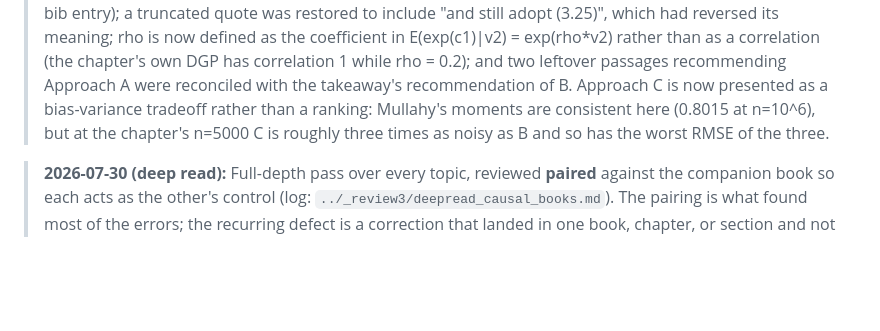
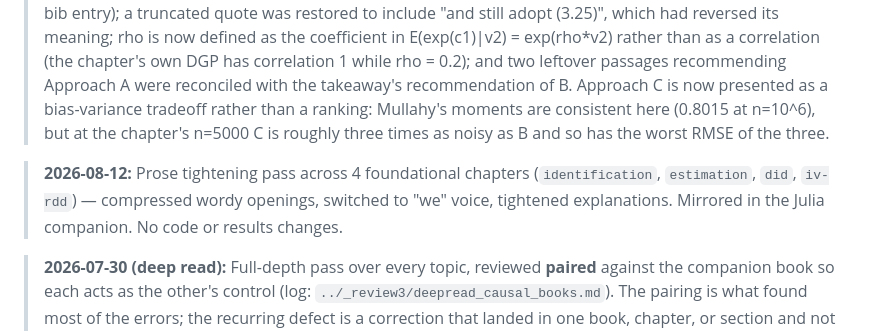
Before and after one commit to xiangao/causal_econometrics_guide, a Markdown page: README.md, the part around the change. Drawn GitHub-style; blank space fills up the shorter version.

Commit message:
Update CLAUDE.md and README.md for 2026-08-12 prose tightening pass
Co-Authored-By: Claude Opus 4.6 <noreply@anthropic.com>

```diff
--- a/README.md
+++ b/README.md
@@ -47,6 +47,8 @@ remotes::install_github("nhejazi/medoutcon")
 
 > **2026-07-30:** Review of the 2026-07-28 `poisson-iv` rewrite (report in `../_review3/review_20260730.md`). The mathematics checked out — Terza's exact correction, the first-order Taylor expansion behind Approach B, the logit generalized-residual collapse, and the claimed probability limits were all re-derived or re-verified at n=10^6. Four corrections: all six citations to Imbens & Wooldridge were re-pointed from the 2009 *JEL* paper to their actual source, the 2007 NBER Summer Institute Lecture Notes 6 on control functions (new bib entry); a truncated quote was restored to include "and still adopt (3.25)", which had reversed its meaning; rho is now defined as the coefficient in E(exp(c1)|v2) = exp(rho*v2) rather than as a correlation (the chapter's own DGP has correlation 1 while rho = 0.2); and two leftover passages recommending Approach A were reconciled with the takeaway's recommendation of B. Approach C is now presented as a bias-variance tradeoff rather than a ranking: Mullahy's moments are consistent here (0.8015 at n=10^6), but at the chapter's n=5000 C is roughly three times as noisy as B and so has the worst RMSE of the three.
 
+> **2026-08-12:** Prose tightening pass across 4 foundational chapters (`identification`, `estimation`, `did`, `iv-rdd`) — compressed wordy openings, switched to "we" voice, tightened explanations. Mirrored in the Julia companion. No code or results changes.
+
 > **2026-07-30 (deep read):** Full-depth pass over every topic, reviewed **paired**
 > against the companion book so each acts as the other's control (log:
 > `../_review3/deepread_causal_books.md`). The pairing is what found most of the
```
Also changed, not shown: CLAUDE.md (+4 -0 lines).
